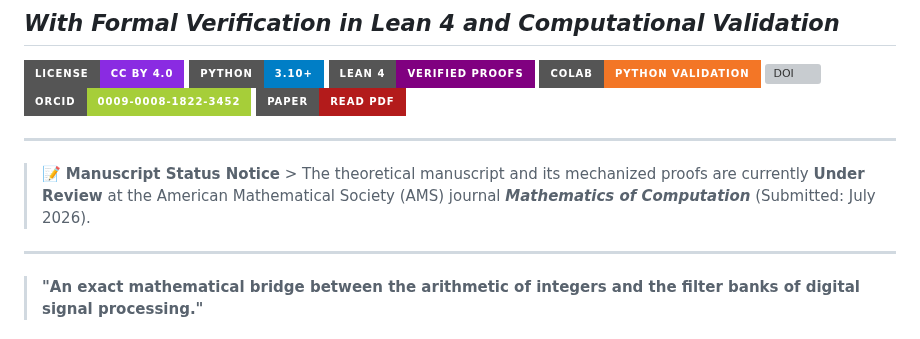
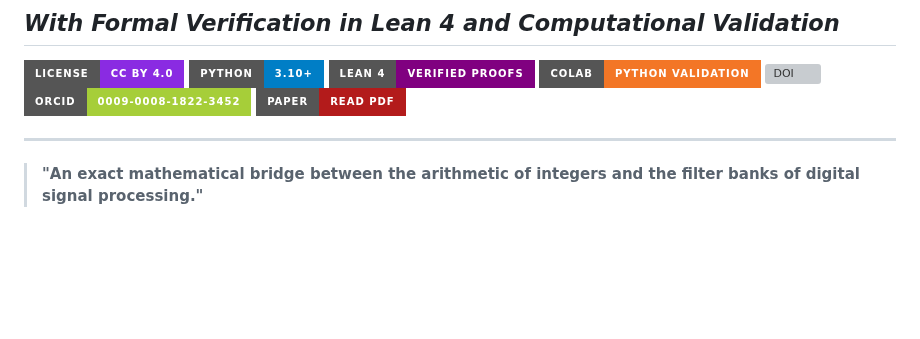
Before and after one commit to NachoPeinador/Espectro-Modular-Pi, a Markdown page: README.md, the part around the change. Rendered like a GitHub page; badges without logos; blank space fills up the shorter version; grey boxes are pictures that could not be loaded.

```diff
--- a/README.md
+++ b/README.md
@@ -9,10 +9,6 @@
 [![DOI](https://img.shields.io/badge/DOI-10.5281%2Fzenodo.17680023-333333.svg?style=for-the-badge&logo=zenodo&logoColor=white)](https://doi.org/10.5281/zenodo.17680023)
 [![ORCID](https://img.shields.io/badge/ORCID-0009--0008--1822--3452-A6CE39.svg?style=for-the-badge&logo=orcid&logoColor=white)](https://orcid.org/0009-0008-1822-3452)
 [![Paper](https://img.shields.io/badge/Paper-Read_PDF-B31B1B?style=for-the-badge&logo=latex&logoColor=white)](https://github.com/NachoPeinador/Espectro-Modular-Pi/blob/main/Paper/Polyphase_Isomorphism_Modular_Arithmetic_MSP.pdf)
-
----
-
-> 📝 **Manuscript Status Notice** > The theoretical manuscript and its mechanized proofs are currently **Under Review** at the American Mathematical Society (AMS) journal ***Mathematics of Computation*** (Submitted: July 2026).
 
 ---
 
```
